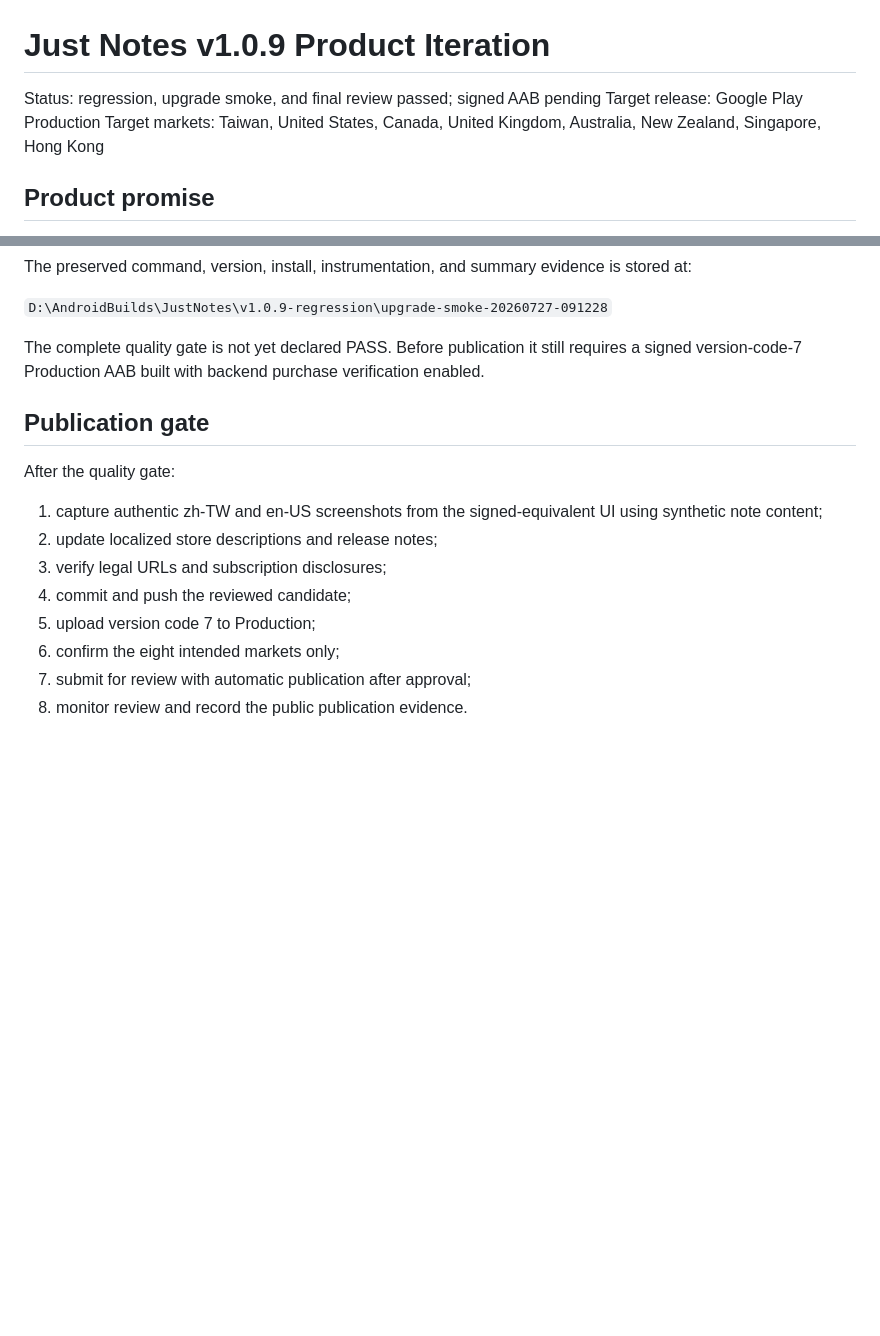
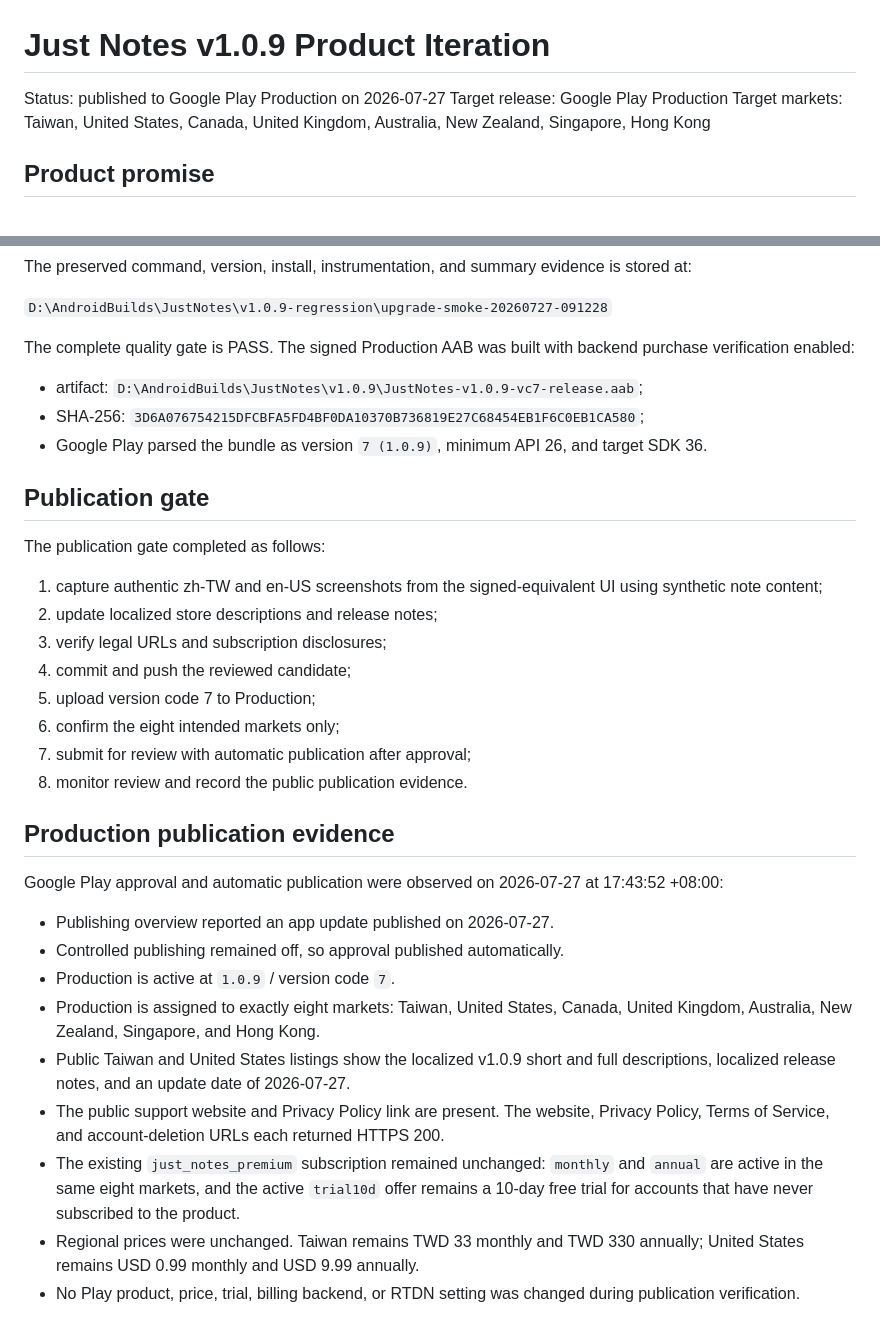
Before and after one commit to BrianYeh/android-notepad-mvp, a Markdown page: docs/release/v1.0.9-product-iteration.md, 2 parts joined by grey strips. GitHub-like rendering; blank space fills up the shorter version.

Commit message:
Document v1.0.9 Production publication

```diff
--- a/docs/release/v1.0.9-product-iteration.md
+++ b/docs/release/v1.0.9-product-iteration.md
@@ -1,6 +1,6 @@
 # Just Notes v1.0.9 Product Iteration
 
-Status: regression, upgrade smoke, and final review passed; signed AAB pending
+Status: published to Google Play Production on 2026-07-27
 Target release: Google Play Production
 Target markets: Taiwan, United States, Canada, United Kingdom, Australia, New Zealand, Singapore, Hong Kong
 
@@ -252,13 +252,19 @@ is stored at:
 
 `D:\AndroidBuilds\JustNotes\v1.0.9-regression\upgrade-smoke-20260727-091228`
 
-The complete quality gate is not yet declared PASS. Before publication it still
-requires a signed version-code-7 Production AAB built with backend purchase
-verification enabled.
+The complete quality gate is PASS. The signed Production AAB was built with
+backend purchase verification enabled:
+
+- artifact:
+  `D:\AndroidBuilds\JustNotes\v1.0.9\JustNotes-v1.0.9-vc7-release.aab`;
+- SHA-256:
+  `3D6A076754215DFCBFA5FD4BF0DA10370B736819E27C68454EB1F6C0EB1CA580`;
+- Google Play parsed the bundle as version `7 (1.0.9)`, minimum API 26, and
+  target SDK 36.
 
 ## Publication gate
 
-After the quality gate:
+The publication gate completed as follows:
 
 1. capture authentic zh-TW and en-US screenshots from the signed-equivalent UI
    using synthetic note content;
@@ -269,3 +275,28 @@ After the quality gate:
 6. confirm the eight intended markets only;
 7. submit for review with automatic publication after approval;
 8. monitor review and record the public publication evidence.
+
+## Production publication evidence
+
+Google Play approval and automatic publication were observed on
+2026-07-27 at 17:43:52 +08:00:
+
+- Publishing overview reported an app update published on 2026-07-27.
+- Controlled publishing remained off, so approval published automatically.
+- Production is active at `1.0.9` / version code `7`.
+- Production is assigned to exactly eight markets: Taiwan, United States,
+  Canada, United Kingdom, Australia, New Zealand, Singapore, and Hong Kong.
+- Public Taiwan and United States listings show the localized v1.0.9 short and
+  full descriptions, localized release notes, and an update date of
+  2026-07-27.
+- The public support website and Privacy Policy link are present. The website,
+  Privacy Policy, Terms of Service, and account-deletion URLs each returned
+  HTTPS 200.
+- The existing `just_notes_premium` subscription remained unchanged:
+  `monthly` and `annual` are active in the same eight markets, and the active
+  `trial10d` offer remains a 10-day free trial for accounts that have never
+  subscribed to the product.
+- Regional prices were unchanged. Taiwan remains TWD 33 monthly and TWD 330
+  annually; United States remains USD 0.99 monthly and USD 9.99 annually.
+- No Play product, price, trial, billing backend, or RTDN setting was changed
+  during publication verification.
```
Also changed, not shown: docs/release/v1.0.9-play-listing.md (+20 -7 lines).
